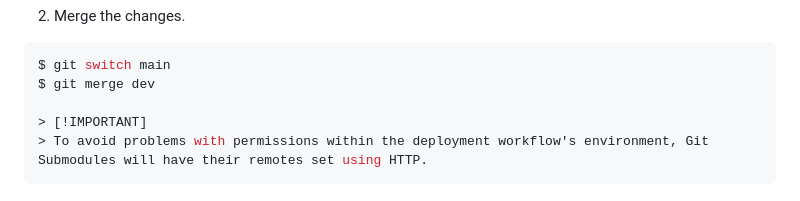
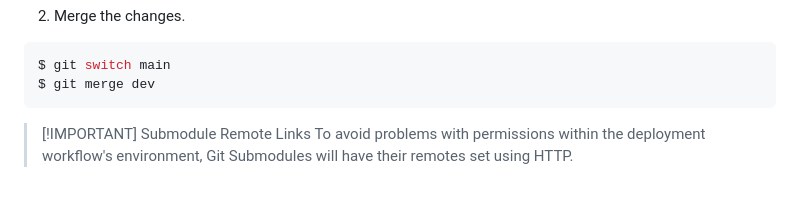
Before and after one commit to caliroad/caliroad, a Markdown page: CONTRIBUTING.md, the part around the change. Drawn GitHub-style.

Commit message:
docs(contributing): move "Submodule Remote Links" notice outside of codeblock

````diff
--- a/CONTRIBUTING.md
+++ b/CONTRIBUTING.md
@@ -117,7 +117,7 @@ $ git commit -am "chore: bump library submodules"
 ```bash
 $ git switch main
 $ git merge dev
+```
 
-> [!IMPORTANT]
+> [!IMPORTANT] Submodule Remote Links
 > To avoid problems with permissions within the deployment workflow's environment, Git Submodules will have their remotes set using HTTP.
-```
````
